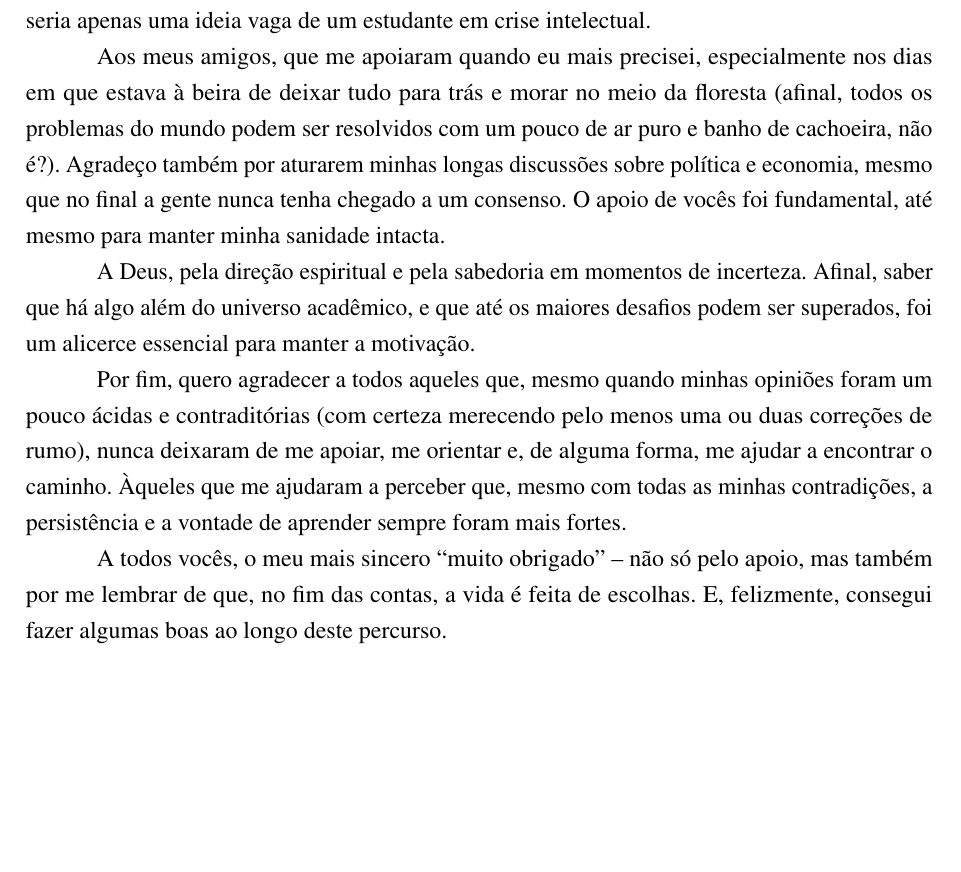
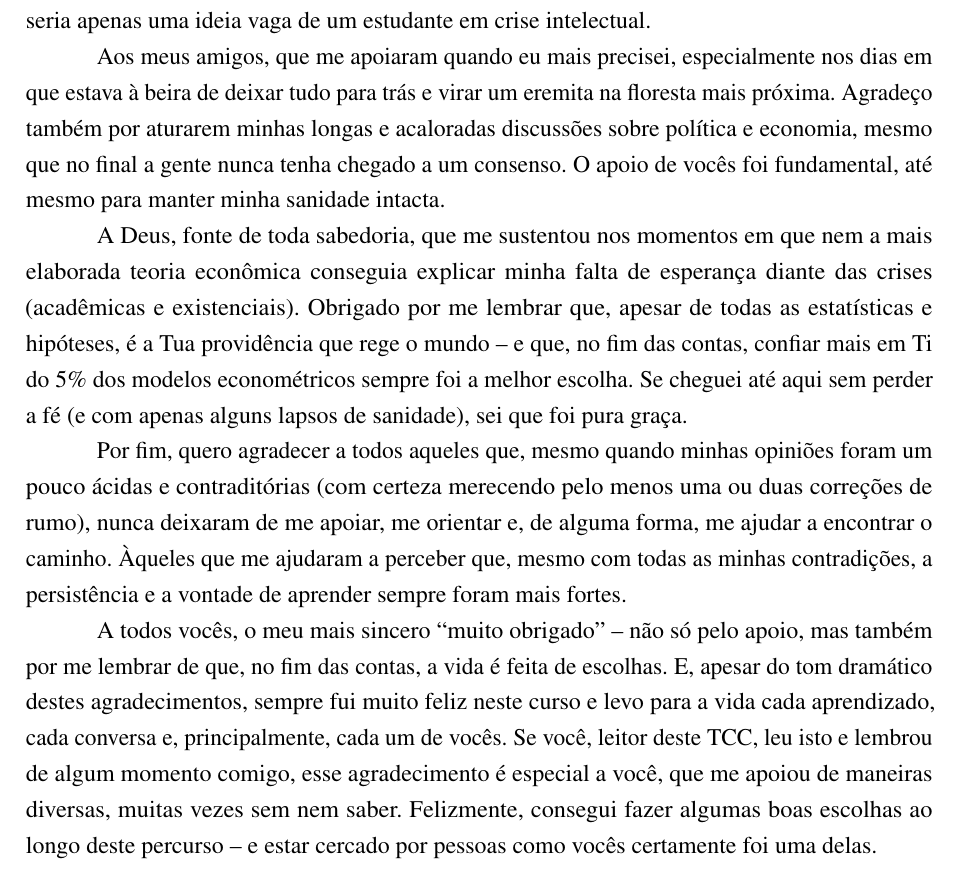
Before and after one commit to Schadenlord/tcc_esag, a LaTeX thesis (tcc_pronto.tex, which reads PreTextuais/Agradecimentos.tex): part of page 5 of 21, cut so that both start at the same text, the shorter picture padded with empty space. Compiled offline with pdfLaTeX; a missing bibliography style is replaced by a similar one.

Commit message:
agradecimentos

```diff
--- a/PreTextuais/Agradecimentos.tex
+++ b/PreTextuais/Agradecimentos.tex
@@ -6,13 +6,13 @@
 
     Aos meus professores, que não só orientaram meu caminho acadêmico, mas também estiveram ao meu lado nas horas mais difíceis, quando tudo parecia não fazer sentido. Agradeço por suas valiosas orientações e, principalmente, pela paciência em ver minhas perguntas repetidas e minha tendência a complicar tudo de maneiras muito inovadoras. Sem vocês, este trabalho seria apenas uma ideia vaga de um estudante em crise intelectual.
 
-    Aos meus amigos, que me apoiaram quando eu mais precisei, especialmente nos dias em que estava à beira de deixar tudo para trás e morar no meio da floresta (afinal, todos os problemas do mundo podem ser resolvidos com um pouco de ar puro e banho de cachoeira, não é?). Agradeço também por aturarem minhas longas discussões sobre política e economia, mesmo que no final a gente nunca tenha chegado a um consenso. O apoio de vocês foi fundamental, até mesmo para manter minha sanidade intacta.
+    Aos meus amigos, que me apoiaram quando eu mais precisei, especialmente nos dias em que estava à beira de deixar tudo para trás e virar um eremita na floresta mais próxima. Agradeço também por aturarem minhas longas e acaloradas discussões sobre política e economia, mesmo que no final a gente nunca tenha chegado a um consenso. O apoio de vocês foi fundamental, até mesmo para manter minha sanidade intacta.
 
-    A Deus, pela direção espiritual e pela sabedoria em momentos de incerteza. Afinal, saber que há algo além do universo acadêmico, e que até os maiores desafios podem ser superados, foi um alicerce essencial para manter a motivação.
+    A Deus, fonte de toda sabedoria, que me sustentou nos momentos em que nem a mais elaborada teoria econômica conseguia explicar minha falta de esperança diante das crises (acadêmicas e existenciais). Obrigado por me lembrar que, apesar de todas as estatísticas e hipóteses, é a Tua providência que rege o mundo – e que, no fim das contas, confiar mais em Ti do 5\% dos modelos econométricos sempre foi a melhor escolha. Se cheguei até aqui sem perder a fé (e com apenas alguns lapsos de sanidade), sei que foi pura graça.
 
     Por fim, quero agradecer a todos aqueles que, mesmo quando minhas opiniões foram um pouco ácidas e contraditórias (com certeza merecendo pelo menos uma ou duas correções de rumo), nunca deixaram de me apoiar, me orientar e, de alguma forma, me ajudar a encontrar o caminho. Àqueles que me ajudaram a perceber que, mesmo com todas as minhas contradições, a persistência e a vontade de aprender sempre foram mais fortes.
 
-    A todos vocês, o meu mais sincero “muito obrigado” – não só pelo apoio, mas também por me lembrar de que, no fim das contas, a vida é feita de escolhas. E, felizmente, consegui fazer algumas boas ao longo deste percurso.
+    A todos vocês, o meu mais sincero “muito obrigado” – não só pelo apoio, mas também por me lembrar de que, no fim das contas, a vida é feita de escolhas. E, apesar do tom dramático destes agradecimentos, sempre fui muito feliz neste curso e levo para a vida cada aprendizado, cada conversa e, principalmente, cada um de vocês. Se você, leitor deste TCC, leu isto e lembrou de algum momento comigo, esse agradecimento é especial a você, que me apoiou de maneiras diversas, muitas vezes sem nem saber. Felizmente, consegui fazer algumas boas escolhas ao longo deste percurso – e estar cercado por pessoas como vocês certamente foi uma delas.
 
 
 \end{agradecimentos}
```
Also changed, not shown: tcc_pronto.pdf.
